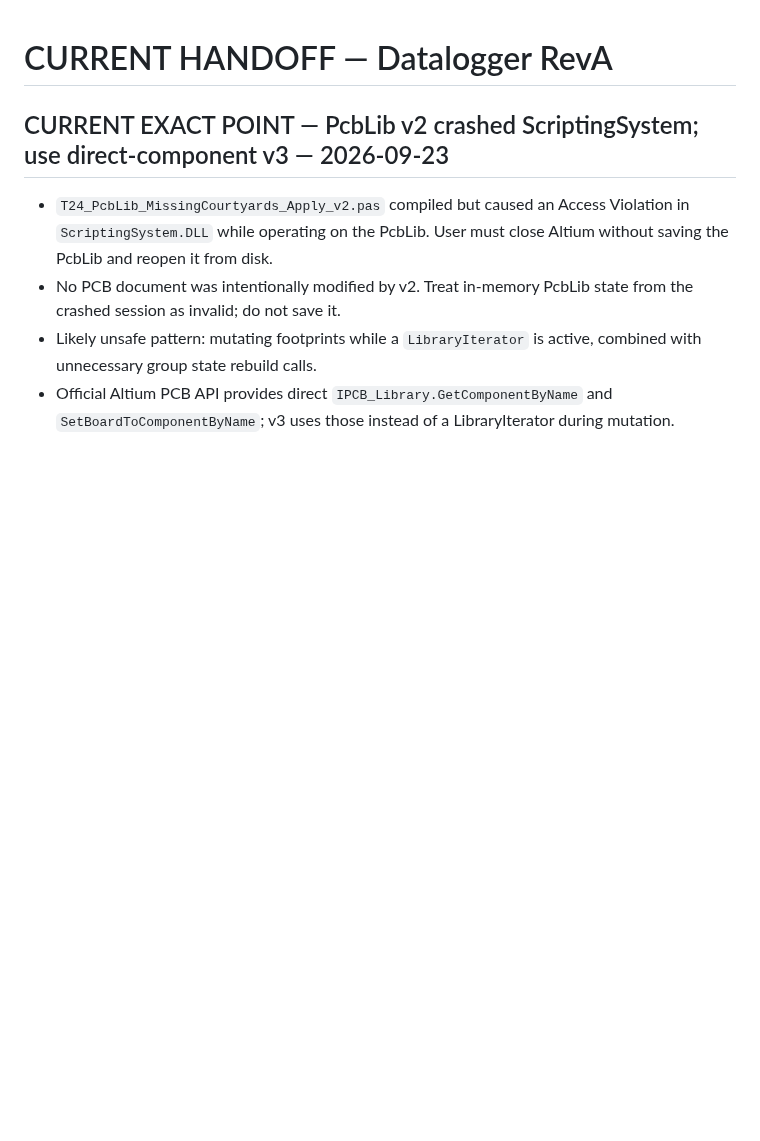
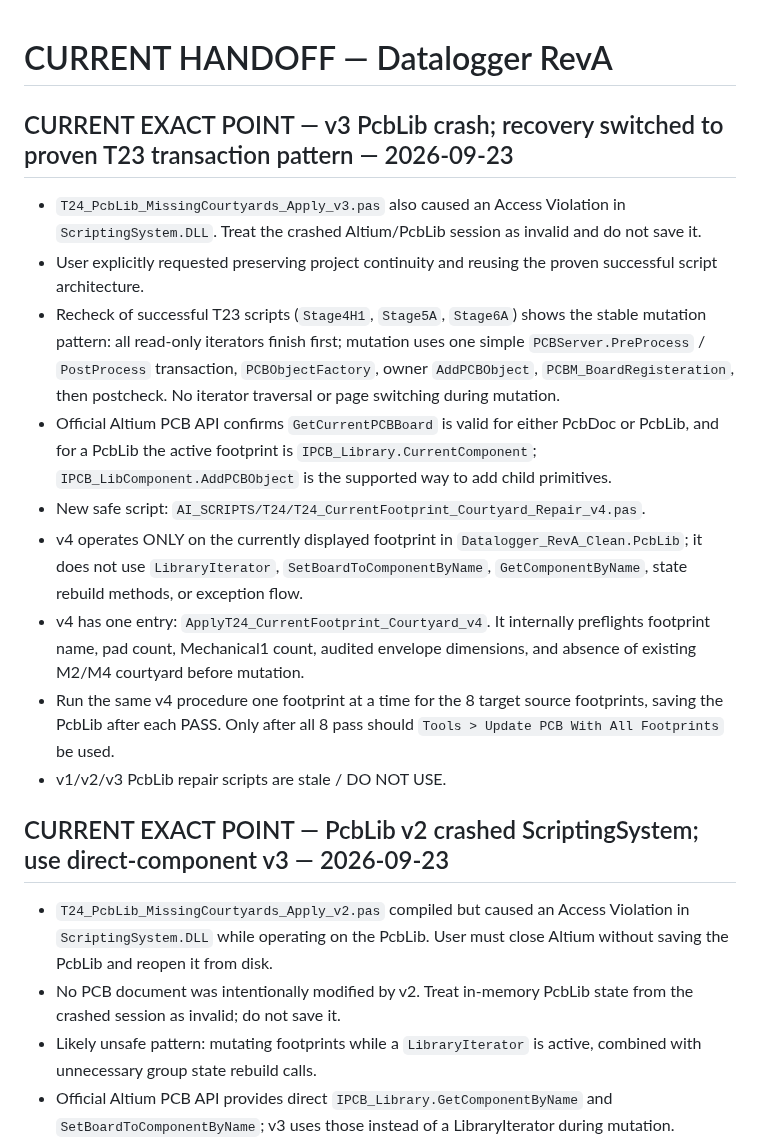
Before and after one commit to mohammadhpp/Datalogger-RevA, a Markdown page: AI_CONTINUITY/CURRENT_HANDOFF.md, the part around the change. Rendered like a GitHub page; blank space fills up the shorter version.

Commit message:
T24 handoff: switch PcbLib repair to proven current-footprint transaction pattern

```diff
--- a/AI_CONTINUITY/CURRENT_HANDOFF.md
+++ b/AI_CONTINUITY/CURRENT_HANDOFF.md
@@ -1,4 +1,16 @@
 # CURRENT HANDOFF — Datalogger RevA
+
+## CURRENT EXACT POINT — v3 PcbLib crash; recovery switched to proven T23 transaction pattern — 2026-09-23
+
+- `T24_PcbLib_MissingCourtyards_Apply_v3.pas` also caused an Access Violation in `ScriptingSystem.DLL`. Treat the crashed Altium/PcbLib session as invalid and do not save it.
+- User explicitly requested preserving project continuity and reusing the proven successful script architecture.
+- Recheck of successful T23 scripts (`Stage4H1`, `Stage5A`, `Stage6A`) shows the stable mutation pattern: all read-only iterators finish first; mutation uses one simple `PCBServer.PreProcess` / `PostProcess` transaction, `PCBObjectFactory`, owner `AddPCBObject`, `PCBM_BoardRegisteration`, then postcheck. No iterator traversal or page switching during mutation.
+- Official Altium PCB API confirms `GetCurrentPCBBoard` is valid for either PcbDoc or PcbLib, and for a PcbLib the active footprint is `IPCB_Library.CurrentComponent`; `IPCB_LibComponent.AddPCBObject` is the supported way to add child primitives.
+- New safe script: `AI_SCRIPTS/T24/T24_CurrentFootprint_Courtyard_Repair_v4.pas`.
+- v4 operates ONLY on the currently displayed footprint in `Datalogger_RevA_Clean.PcbLib`; it does not use `LibraryIterator`, `SetBoardToComponentByName`, `GetComponentByName`, state rebuild methods, or exception flow.
+- v4 has one entry: `ApplyT24_CurrentFootprint_Courtyard_v4`. It internally preflights footprint name, pad count, Mechanical1 count, audited envelope dimensions, and absence of existing M2/M4 courtyard before mutation.
+- Run the same v4 procedure one footprint at a time for the 8 target source footprints, saving the PcbLib after each PASS. Only after all 8 pass should `Tools > Update PCB With All Footprints` be used.
+- v1/v2/v3 PcbLib repair scripts are stale / DO NOT USE.
 
 ## CURRENT EXACT POINT — PcbLib v2 crashed ScriptingSystem; use direct-component v3 — 2026-09-23
 
```
